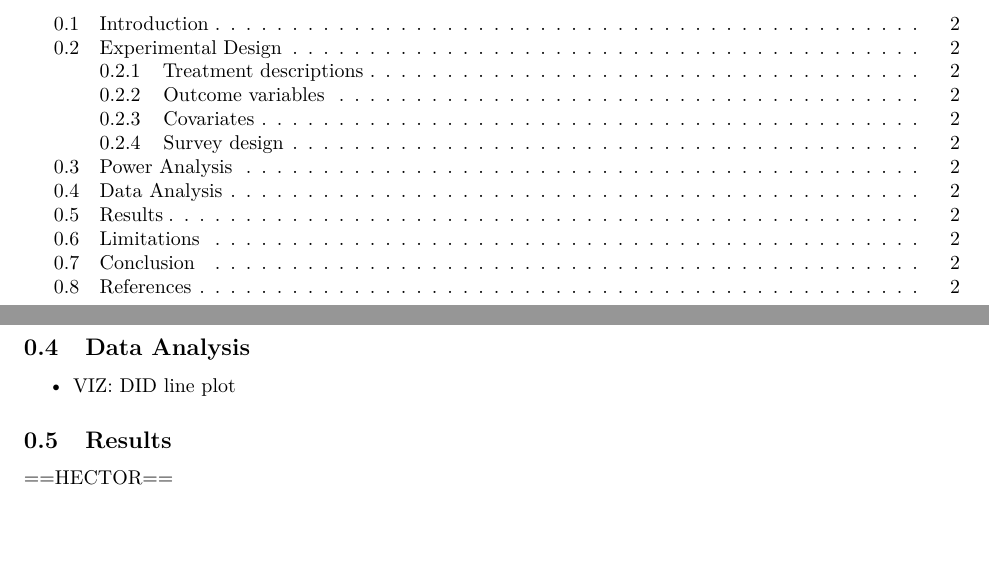
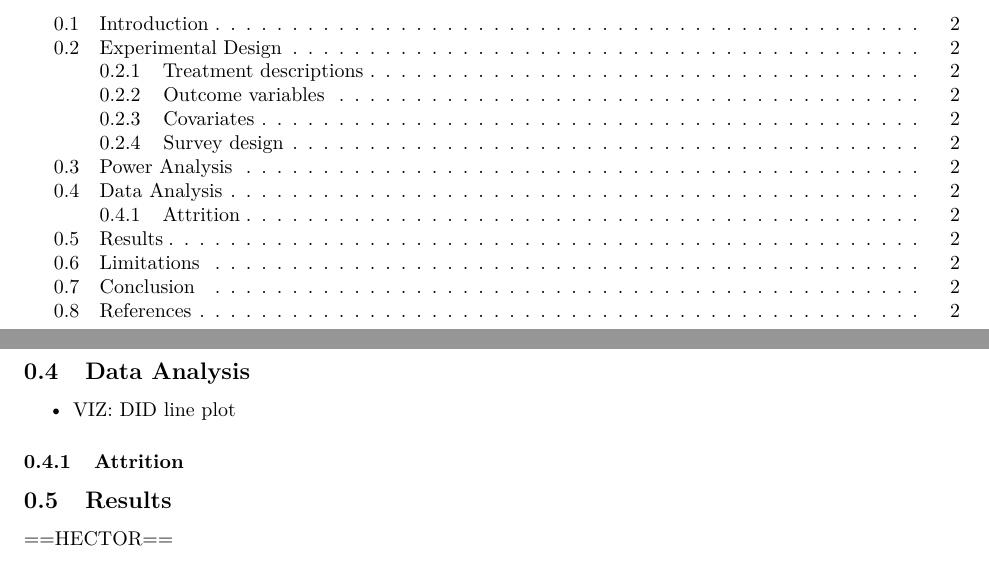
Before and after one commit to hecerinc/w241-recall, an R Markdown document (final_report/final_report.Rmd): two parts of pages 1 and 2 of 2, joined at a grey line, cut so that both start at the same text. Rendered offline with R 4.5, knitr and Pandoc, then LaTeX, with nearby package versions.

Commit message:
*Adds attrition*

```diff
--- a/final_report/final_report.Rmd
+++ b/final_report/final_report.Rmd
@@ -63,6 +63,8 @@ Previous studies have tested the impact of various audio content with varying re
 
 * VIZ: DID line plot
 
+### Attrition
+
 ## Results
 
 ==HECTOR==
```
